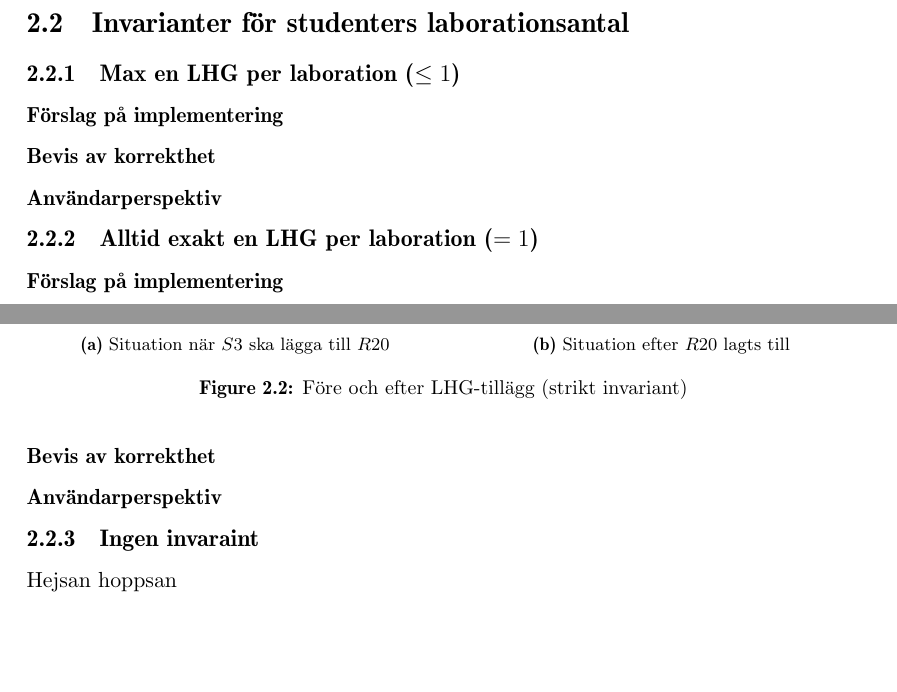
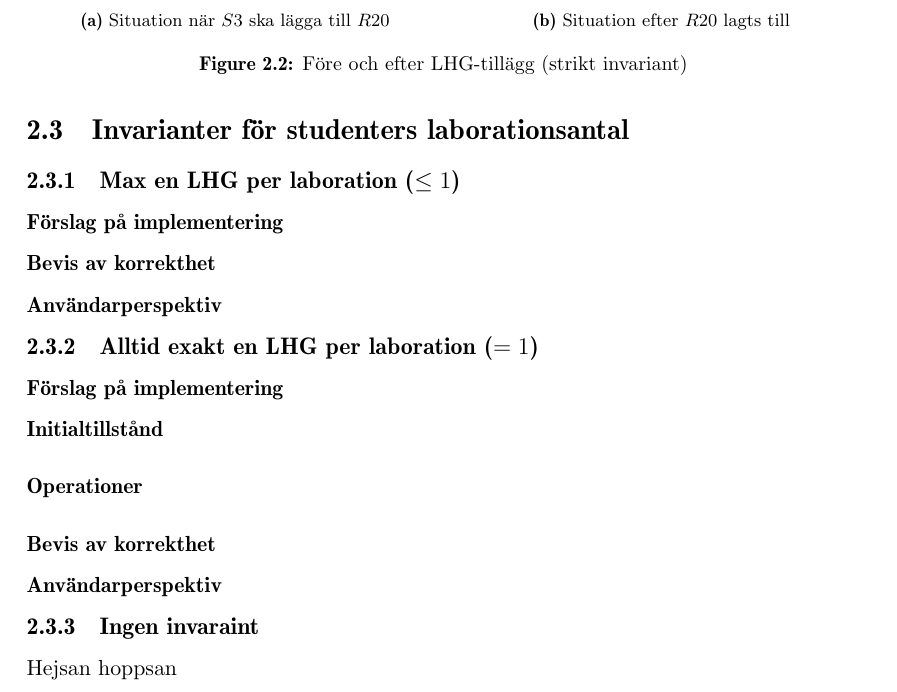
Before and after one commit to water/resources, a LaTeX thesis (report/main.tex, which reads report/include/domain.tex): two parts of pages 10 and 12 of 28 before the commit and part of page 13 of 29 after it, the two joined at a grey line, cut so that both start at the same text, the shorter picture padded with empty space. Compiled offline with pdfLaTeX.

```diff
--- a/report/include/domain.tex
+++ b/report/include/domain.tex
@@ -1,15 +1,15 @@
 \chapter{Domän - problembeskrivning och analys}
 
-\input{include/domain/modellen.tex}
-\input{include/domain/anvandarvanlighet.tex}
+\input{include/domain/inlamningskanaler.tex}
 \input{include/domain/fragor-versionshantering.tex}
 \input{include/domain/inlamning-livscykel.tex}
 \input{include/domain/tillstandshantering.tex}
+\input{include/domain/validering.tex}
+\input{include/domain/rattning.tex}
+\input{include/domain/insyn.tex}
 \input{include/domain/anonym-rattning.tex}
-\input{include/domain/insyn.tex}
-\input{include/domain/statistik.tex}
 \input{include/domain/kommunikation.tex}
-\input{include/domain/plagiat.tex}
-\input{include/domain/validering.tex}
 \input{include/domain/laborationsgrupper.tex}
 \input{include/domain/invarianter.tex}
+\input{include/domain/statistik.tex}
+\input{include/domain/plagiat.tex}
```
